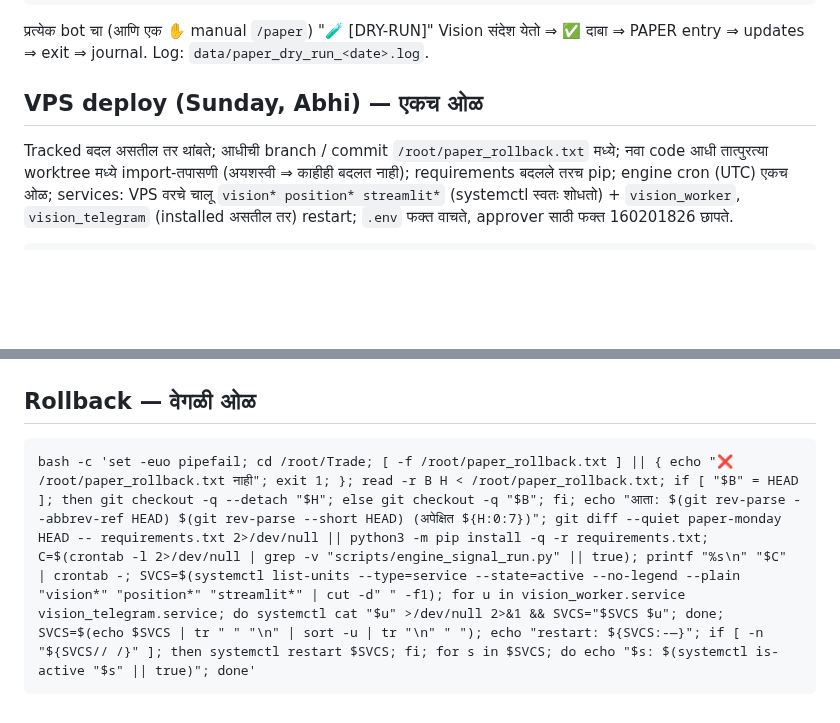
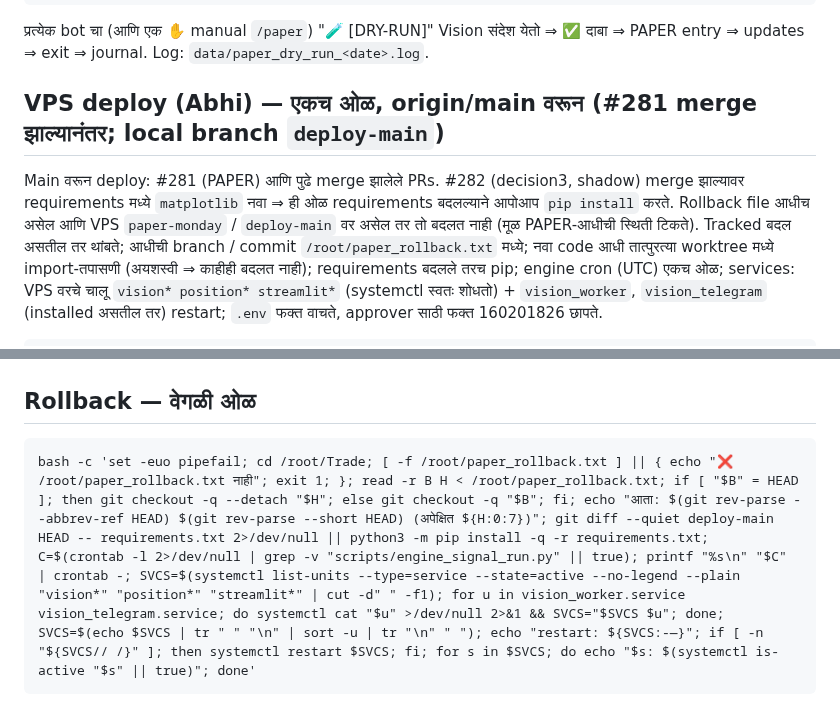
Before and after one commit to abhishekwasu-hue/Trade, a Markdown page: docs/PAPER_MONDAY.md, 2 parts joined by grey strips. GitHub-like rendering; blank space fills up the shorter version.

Commit message:
docs: PAPER deploy/rollback one-liners from origin/main (after #281 merge)
Deploy now fetches origin/main into a temp worktree, import-checks before checkout, installs requirements only when they change
(#282 adds matplotlib), checks out local branch deploy-main, keeps the engine cron line, restarts the same services and checks
approver 160201826. The rollback file is not overwritten when re-deploying from paper-monday / deploy-main, so it keeps the
pre-PAPER state. Rollback compares requirements against deploy-main. Both lines pass `bash -n`.

Self-review: same safety steps as the paper-monday line (clean-tree stop, rollback file, temp-worktree import check, cron, services,
approver); only the ref and local branch name changed. No VPS command was run from the sandbox.

Co-Authored-By: Claude Opus 5.5 <noreply@anthropic.com>
Claude-Session: https://claude.ai/code/session_0173jZPVc2XoF2xjmRCSEnbE

````diff
--- a/docs/PAPER_MONDAY.md
+++ b/docs/PAPER_MONDAY.md
@@ -45,7 +45,8 @@ cd /root/Trade && set -a && . ./.env && set +a && python3 scripts/paper_dry_run.
 ```
 प्रत्येक bot चा (आणि एक ✋ manual `/paper`) "🧪 [DRY-RUN]" Vision संदेश येतो ⇒ ✅ दाबा ⇒ PAPER entry ⇒ updates ⇒ exit ⇒ journal. Log: `data/paper_dry_run_<date>.log`.
 
-## VPS deploy (Sunday, Abhi) — एकच ओळ
+## VPS deploy (Abhi) — एकच ओळ, **origin/main** वरून (#281 merge झाल्यानंतर; local branch `deploy-main`)
+Main वरून deploy: #281 (PAPER) आणि पुढे merge झालेले PRs. #282 (decision3, shadow) merge झाल्यावर requirements मध्ये `matplotlib` नवा ⇒ ही ओळ requirements बदलल्याने आपोआप `pip install` करते. Rollback file आधीच असेल आणि VPS `paper-monday` / `deploy-main` वर असेल तर तो बदलत नाही (मूळ PAPER-आधीची स्थिती टिकते).
 Tracked बदल असतील तर थांबते; आधीची branch / commit `/root/paper_rollback.txt` मध्ये; नवा code आधी तात्पुरत्या worktree मध्ये import-तपासणी
 (अयशस्वी ⇒ काहीही बदलत नाही); requirements बदलले तरच pip; engine cron (UTC) एकच ओळ; services: VPS वरचे चालू `vision* position* streamlit*`
 (systemctl स्वतः शोधतो) + `vision_worker`, `vision_telegram` (installed असतील तर) restart; `.env` फक्त वाचते, approver साठी फक्त 160201826 छापते.
@@ -55,5 +56,5 @@ bash -c 'set -euo pipefail; cd /root/Trade; [ -z "$(git status --porcelain --unt
 
 ## Rollback — वेगळी ओळ
 ```
-bash -c 'set -euo pipefail; cd /root/Trade; [ -f /root/paper_rollback.txt ] || { echo "❌ /root/paper_rollback.txt नाही"; exit 1; }; read -r B H < /root/paper_rollback.txt; if [ "$B" = HEAD ]; then git checkout -q --detach "$H"; else git checkout -q "$B"; fi; echo "आता: $(git rev-parse --abbrev-ref HEAD) $(git rev-parse --short HEAD) (अपेक्षित ${H:0:7})"; git diff --quiet paper-monday HEAD -- requirements.txt 2>/dev/null || python3 -m pip install -q -r requirements.txt; C=$(crontab -l 2>/dev/null | grep -v "scripts/engine_signal_run.py" || true); printf "%s\n" "$C" | crontab -; SVCS=$(systemctl list-units --type=service --state=active --no-legend --plain "vision*" "position*" "streamlit*" | cut -d" " -f1); for u in vision_worker.service vision_telegram.service; do systemctl cat "$u" >/dev/null 2>&1 && SVCS="$SVCS $u"; done; SVCS=$(echo $SVCS | tr " " "\n" | sort -u | tr "\n" " "); echo "restart: ${SVCS:-—}"; if [ -n "${SVCS// /}" ]; then systemctl restart $SVCS; fi; for s in $SVCS; do echo "$s: $(systemctl is-active "$s" || true)"; done'
+bash -c 'set -euo pipefail; cd /root/Trade; [ -f /root/paper_rollback.txt ] || { echo "❌ /root/paper_rollback.txt नाही"; exit 1; }; read -r B H < /root/paper_rollback.txt; if [ "$B" = HEAD ]; then git checkout -q --detach "$H"; else git checkout -q "$B"; fi; echo "आता: $(git rev-parse --abbrev-ref HEAD) $(git rev-parse --short HEAD) (अपेक्षित ${H:0:7})"; git diff --quiet deploy-main HEAD -- requirements.txt 2>/dev/null || python3 -m pip install -q -r requirements.txt; C=$(crontab -l 2>/dev/null | grep -v "scripts/engine_signal_run.py" || true); printf "%s\n" "$C" | crontab -; SVCS=$(systemctl list-units --type=service --state=active --no-legend --plain "vision*" "position*" "streamlit*" | cut -d" " -f1); for u in vision_worker.service vision_telegram.service; do systemctl cat "$u" >/dev/null 2>&1 && SVCS="$SVCS $u"; done; SVCS=$(echo $SVCS | tr " " "\n" | sort -u | tr "\n" " "); echo "restart: ${SVCS:-—}"; if [ -n "${SVCS// /}" ]; then systemctl restart $SVCS; fi; for s in $SVCS; do echo "$s: $(systemctl is-active "$s" || true)"; done'
 ```
````
Also changed, not shown: other parts of docs/PAPER_MONDAY.md (+1 -1 lines).
